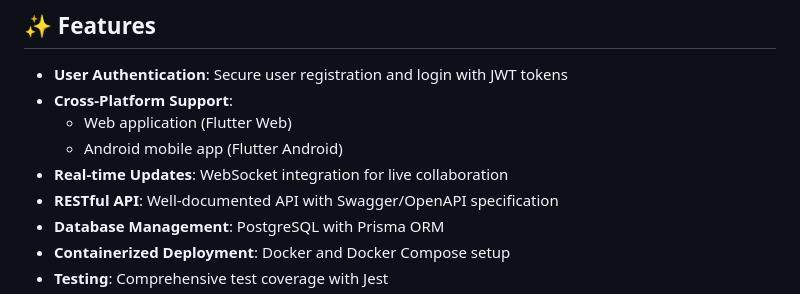
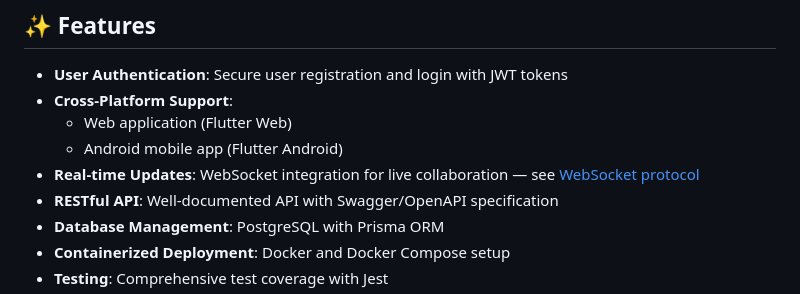
Before and after one commit to Jocelyn-JE/MyTrello, a Markdown page: README.md, the part around the change. Rendered like a GitHub page.

Commit message:
📝 Update README to include link to WebSocket protocol documentation for real-time updates

```diff
--- a/README.md
+++ b/README.md
@@ -8,7 +8,7 @@ A Trello-like project management application built with Flutter (frontend) and N
 - **Cross-Platform Support**:
   - Web application (Flutter Web)
   - Android mobile app (Flutter Android)
-- **Real-time Updates**: WebSocket integration for live collaboration
+- **Real-time Updates**: WebSocket integration for live collaboration — see [WebSocket protocol](docs/websocket_protocol.md)
 - **RESTful API**: Well-documented API with Swagger/OpenAPI specification
 - **Database Management**: PostgreSQL with Prisma ORM
 - **Containerized Deployment**: Docker and Docker Compose setup
```
